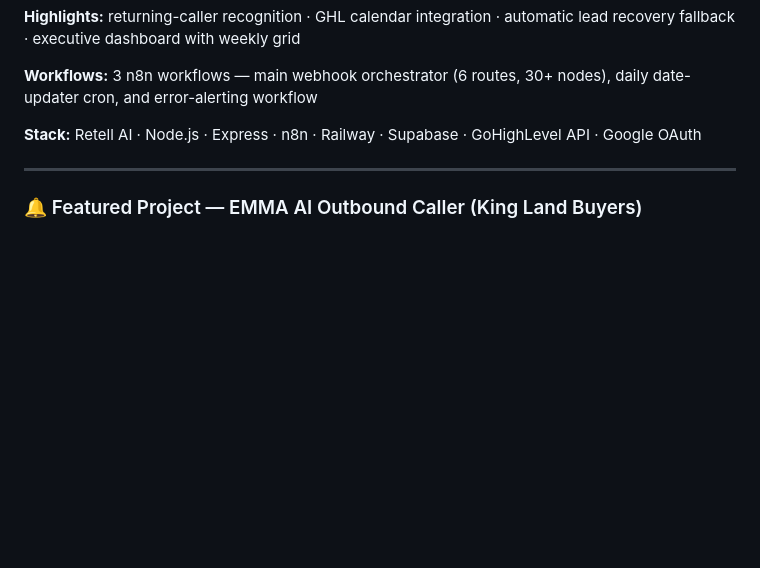
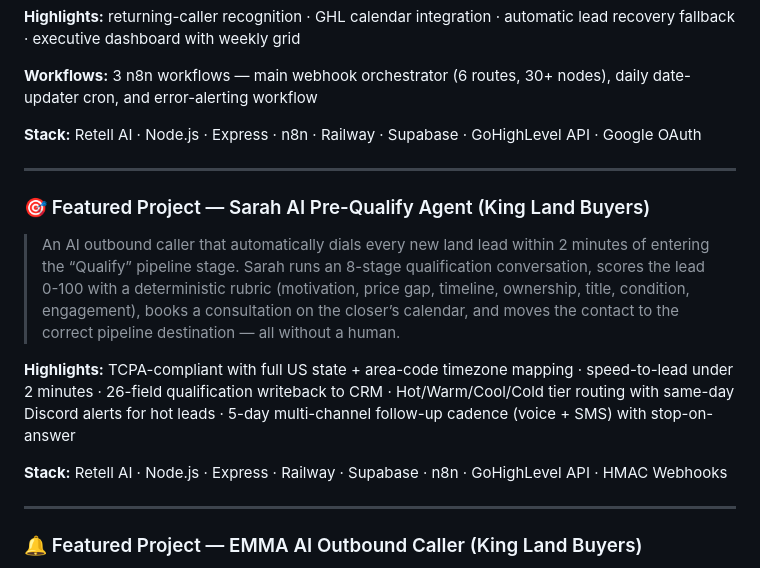
Before and after one commit to brygaming121/brygaming121, a Markdown page: README.md, the part around the change. Rendered like a GitHub page; blank space fills up the shorter version.

Commit message:
Add Sarah AI Pre-Qualify Agent to portfolio

```diff
--- a/README.md
+++ b/README.md
@@ -51,6 +51,16 @@
 
 ---
 
+### 🎯 Featured Project — Sarah AI Pre-Qualify Agent (King Land Buyers)
+
+> An AI outbound caller that automatically dials every new land lead within 2 minutes of entering the “Qualify” pipeline stage. Sarah runs an 8-stage qualification conversation, scores the lead 0-100 with a deterministic rubric (motivation, price gap, timeline, ownership, title, condition, engagement), books a consultation on the closer’s calendar, and moves the contact to the correct pipeline destination — all without a human.
+
+**Highlights:** TCPA-compliant with full US state + area-code timezone mapping · speed-to-lead under 2 minutes · 26-field qualification writeback to CRM · Hot/Warm/Cool/Cold tier routing with same-day Discord alerts for hot leads · 5-day multi-channel follow-up cadence (voice + SMS) with stop-on-answer
+
+**Stack:** Retell AI · Node.js · Express · Railway · Supabase · n8n · GoHighLevel API · HMAC Webhooks
+
+---
+
 ### 🔔 Featured Project — EMMA AI Outbound Caller (King Land Buyers)
 
 > A production AI outbound caller that contacts webinar registrants within minutes of sign-up to confirm attendance and capture their personal “why.” Designed to lift live-attendance rate from a 34.7% baseline toward 50%+.
```
